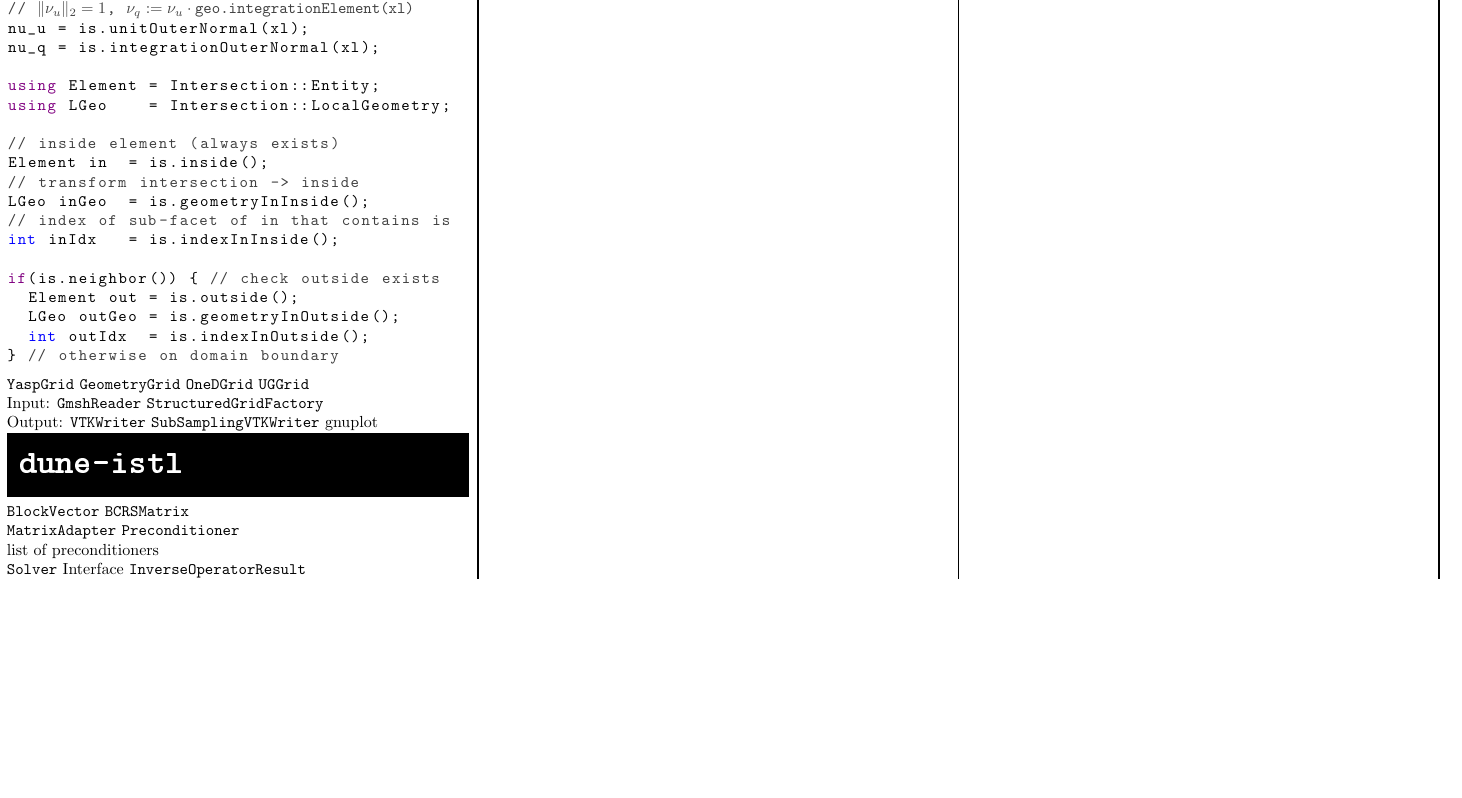
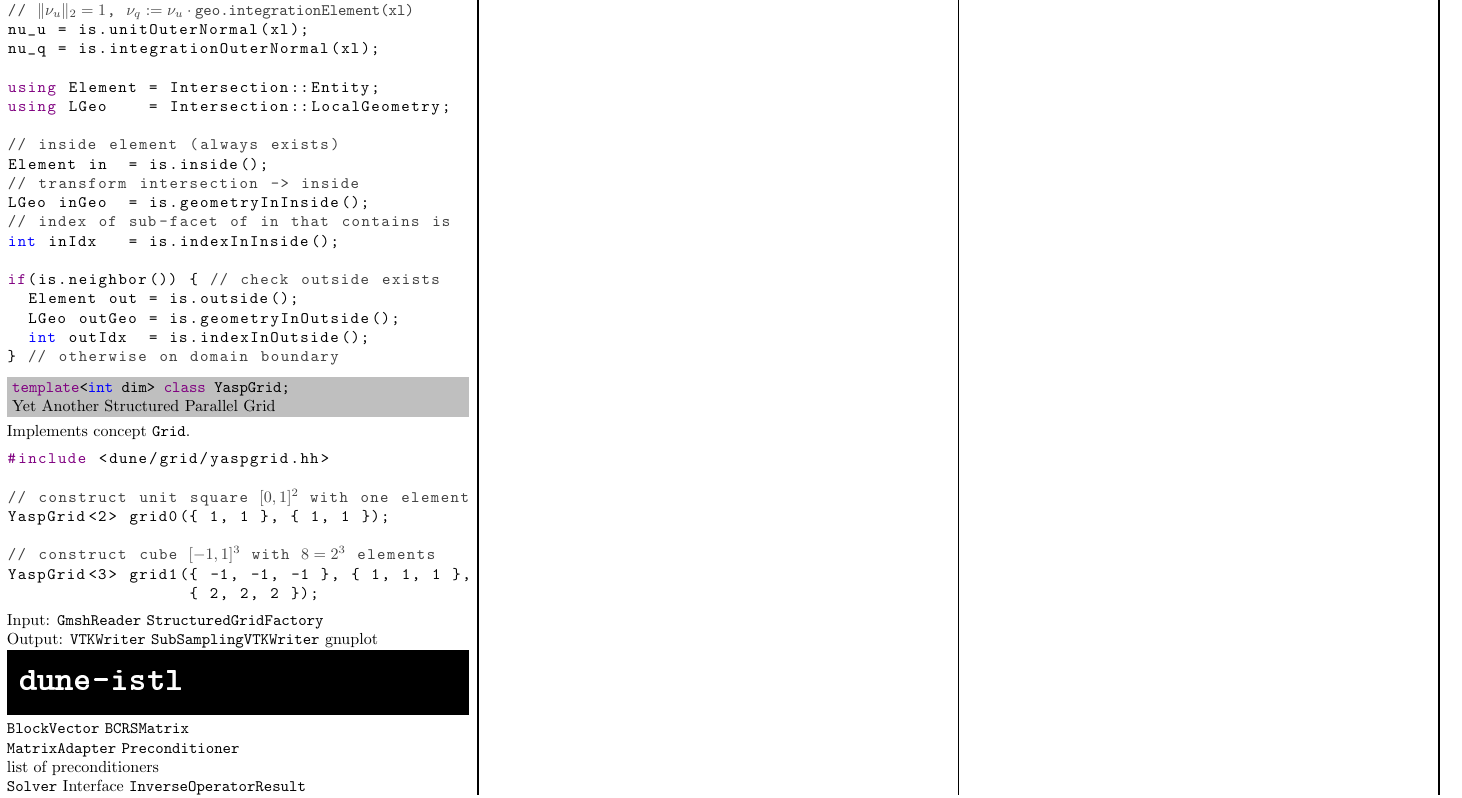
Before and after one commit to cpp-review-dune/cheat-sheet, a LaTeX document (dune-cheat-sheet.tex): part of page 2 of 2, cut so that both start at the same text, the shorter picture padded with empty space. Compiled offline with pdfLaTeX.

Commit message:
Basic YaspGrid construction.

```diff
--- a/dune-cheat-sheet.tex
+++ b/dune-cheat-sheet.tex
@@ -437,7 +437,20 @@ if(is.neighbor()) { // check outside exists
 
 %mapper: mcmg, scsg, universal
 
-\cxx{YaspGrid} \cxx{GeometryGrid} \cxx{OneDGrid} \cxx{UGGrid}
+\head{\cxx{template<int dim> class YaspGrid;}\\
+  Yet Another Structured Parallel Grid}
+Implements concept \cxx{Grid}.
+\begin{lstlisting}
+#include <dune/grid/yaspgrid.hh>
+
+// construct unit square $[0,1]^2$ with one element
+YaspGrid<2> grid0({ 1, 1 }, { 1, 1 });
+
+// construct cube $[-1,1]^3$ with $8=2^3$ elements
+YaspGrid<3> grid1({ -1, -1, -1 }, { 1, 1, 1 },
+                  { 2, 2, 2 });
+\end{lstlisting}
+%\cxx{GeometryGrid} \cxx{OneDGrid} \cxx{UGGrid}
 
 Input: \cxx{GmshReader} \cxx{StructuredGridFactory}
 
```
